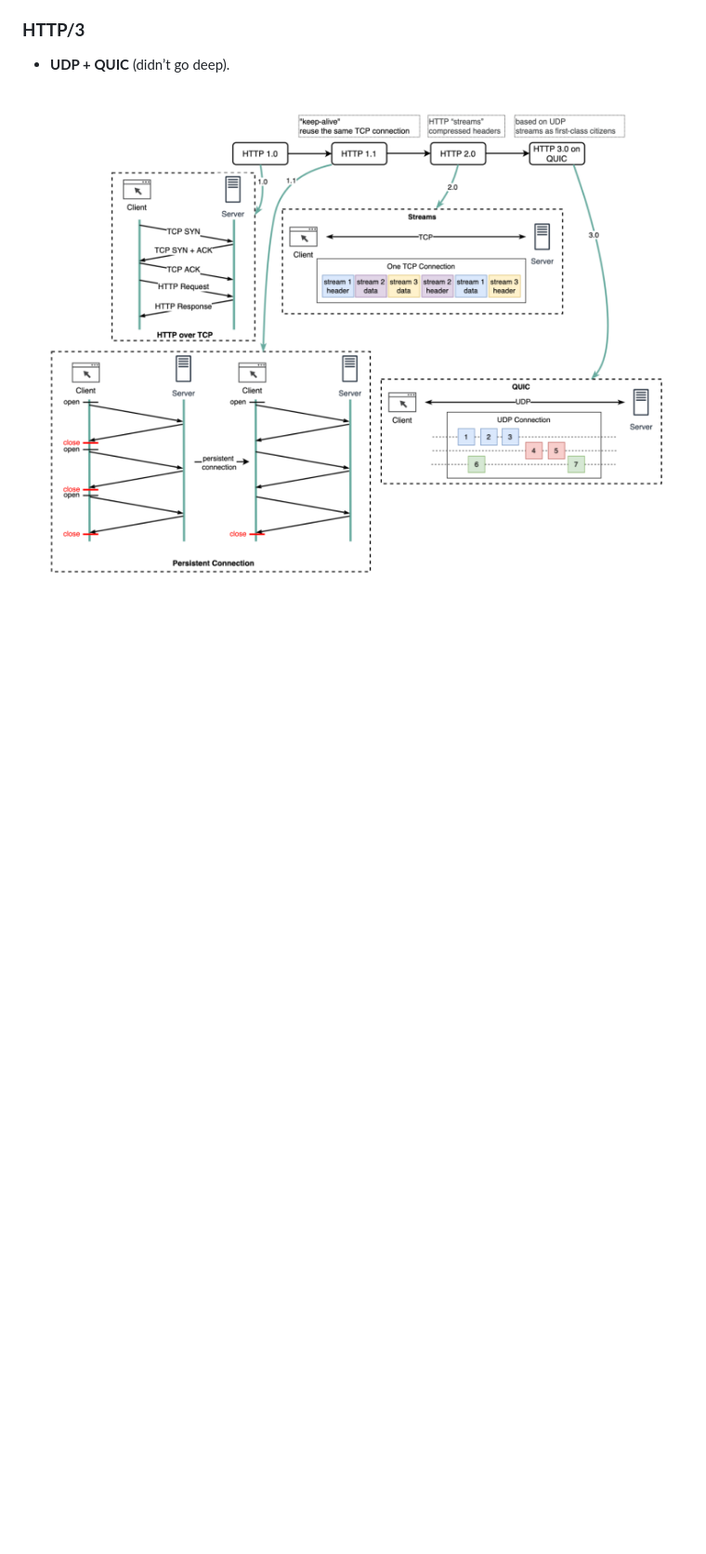
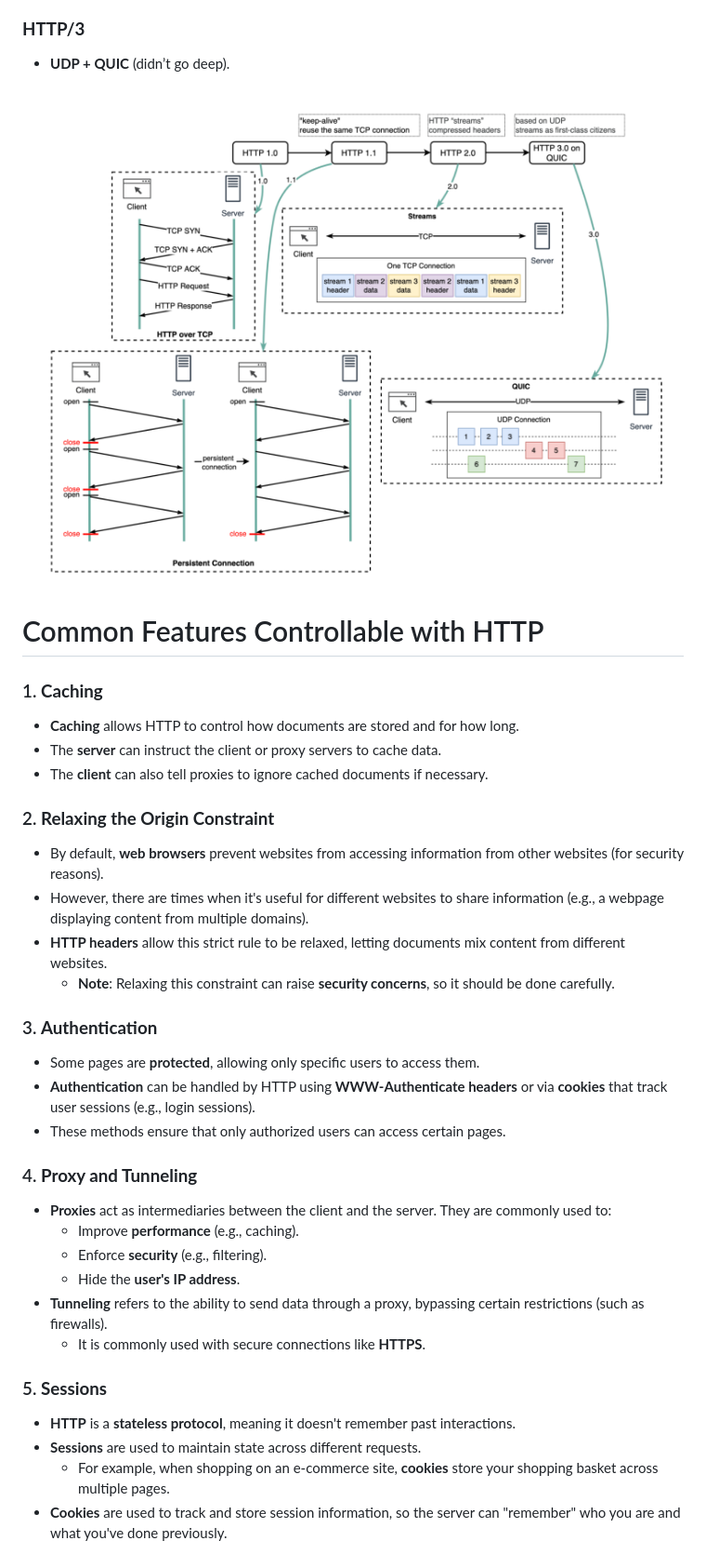
Before and after one commit to UmmeKulsumTumpa/JS-Concept, a Markdown page: http_rest/Overview_of_http.md, the part around the change printed below. Shown: that part at 93% size. Rendered like a GitHub page; blank space fills up the shorter version.

Commit message:
done till http flow

```diff
--- a/http_rest/Overview_of_http.md
+++ b/http_rest/Overview_of_http.md
@@ -119,3 +119,36 @@
 - **UDP + QUIC** (didn’t go deep).
 
 <img src="images/all_types_of_http.png" alt="reverse-proxy">
+
+# Common Features Controllable with HTTP
+
+### 1. **Caching**
+- **Caching** allows HTTP to control how documents are stored and for how long.
+- The **server** can instruct the client or proxy servers to cache data.
+- The **client** can also tell proxies to ignore cached documents if necessary.
+
+### 2. **Relaxing the Origin Constraint**
+- By default, **web browsers** prevent websites from accessing information from other websites (for security reasons).
+- However, there are times when it's useful for different websites to share information (e.g., a webpage displaying content from multiple domains).
+- **HTTP headers** allow this strict rule to be relaxed, letting documents mix content from different websites.
+  - **Note**: Relaxing this constraint can raise **security concerns**, so it should be done carefully.
+
+### 3. **Authentication**
+- Some pages are **protected**, allowing only specific users to access them.
+- **Authentication** can be handled by HTTP using **WWW-Authenticate headers** or via **cookies** that track user sessions (e.g., login sessions).
+- These methods ensure that only authorized users can access certain pages.
+
+### 4. **Proxy and Tunneling**
+- **Proxies** act as intermediaries between the client and the server. They are commonly used to:
+  - Improve **performance** (e.g., caching).
+  - Enforce **security** (e.g., filtering).
+  - Hide the **user's IP address**.
+- **Tunneling** refers to the ability to send data through a proxy, bypassing certain restrictions (such as firewalls).
+  - It is commonly used with secure connections like **HTTPS**.
+
+### 5. **Sessions**
+- **HTTP** is a **stateless protocol**, meaning it doesn't remember past interactions.
+- **Sessions** are used to maintain state across different requests.
+  - For example, when shopping on an e-commerce site, **cookies** store your shopping basket across multiple pages.
+- **Cookies** are used to track and store session information, so the server can "remember" who you are and what you've done previously.
+
```
Also changed, not shown: other parts of http_rest/Overview_of_http.md (+42 -0 lines).
